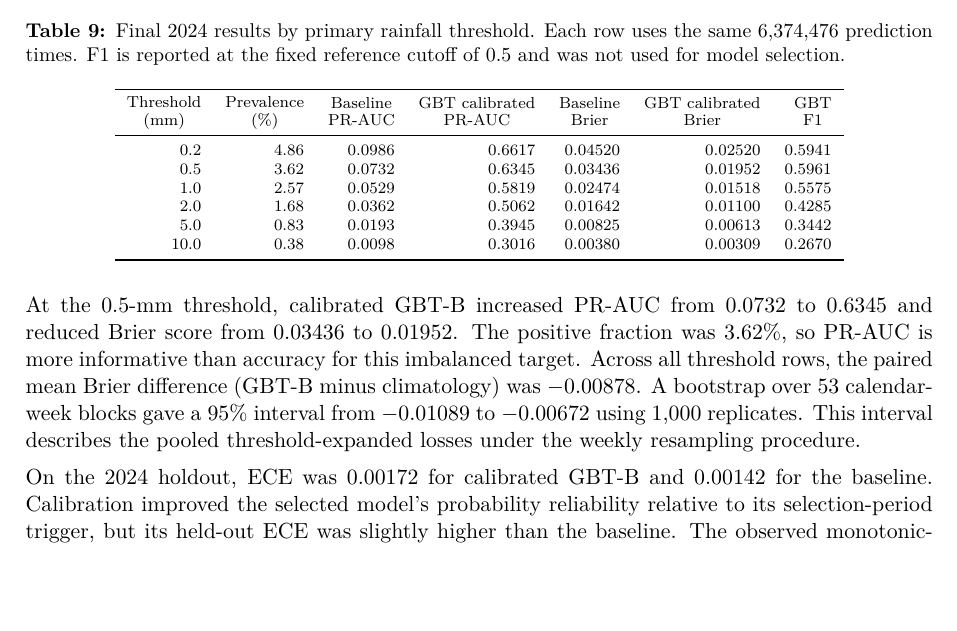
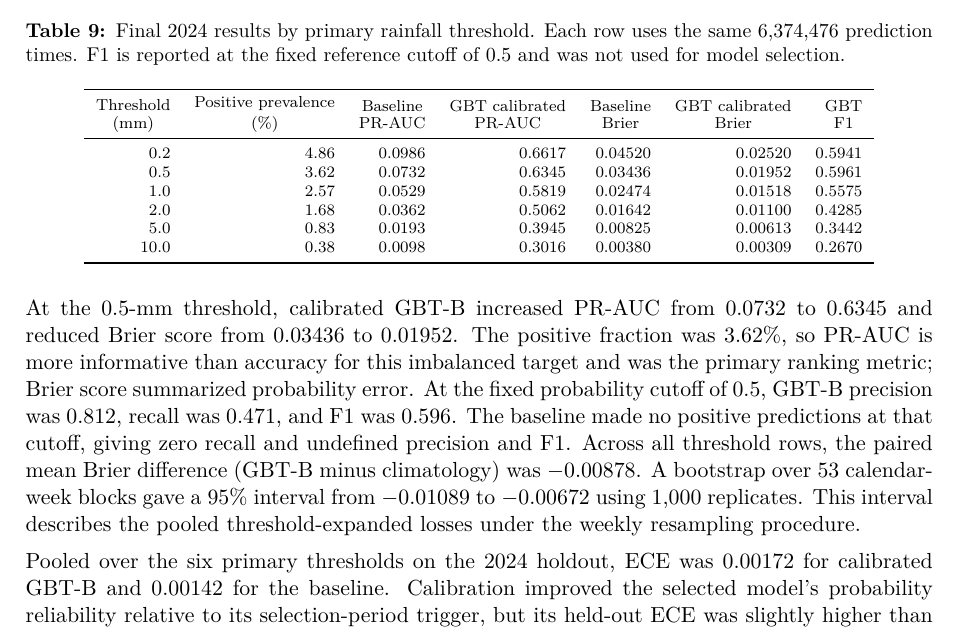
Before and after one commit to damminhtien/sg-rainfall-distributed-analysis-and-prediction, a LaTeX document (report/main.tex): part of page 12 of 16, cut so that both start at the same text, the shorter picture padded with empty space. Compiled offline with pdfLaTeX.

Commit message:
docs: clarify final evaluation metrics

```diff
--- a/report/main.tex
+++ b/report/main.tex
@@ -571,7 +571,7 @@ of 0.5 and was not used for model selection.}
 \label{tab:test}
 \begin{tabular}{r r r r r r r}
 \toprule
-\shortstack{Threshold\\(mm)} & \shortstack{Prevalence\\(\%)} & \shortstack{Baseline\\PR-AUC} & \shortstack{GBT calibrated\\PR-AUC} & \shortstack{Baseline\\Brier} & \shortstack{GBT calibrated\\Brier} & \shortstack{GBT\\F1} \\
+\shortstack{Threshold\\(mm)} & \shortstack{Positive prevalence\\(\%)} & \shortstack{Baseline\\PR-AUC} & \shortstack{GBT calibrated\\PR-AUC} & \shortstack{Baseline\\Brier} & \shortstack{GBT calibrated\\Brier} & \shortstack{GBT\\F1} \\
 \midrule
 0.2 & 4.86 & 0.0986 & 0.6617 & 0.04520 & 0.02520 & 0.5941 \\
 0.5 & 3.62 & 0.0732 & 0.6345 & 0.03436 & 0.01952 & 0.5961 \\
@@ -586,16 +586,21 @@ of 0.5 and was not used for model selection.}
 At the 0.5-mm threshold, calibrated GBT-B increased PR-AUC from 0.0732 to
 0.6345 and reduced Brier score from 0.03436 to 0.01952. The positive fraction
 was 3.62\%, so PR-AUC is more informative than accuracy for this imbalanced
-target. Across all threshold rows, the paired mean Brier difference
+target and was the primary ranking metric; Brier score summarized probability
+error. At the fixed probability cutoff of 0.5, GBT-B precision was 0.812,
+recall was 0.471, and F1 was 0.596. The baseline made no positive predictions
+at that cutoff, giving zero recall and undefined precision and F1. Across all
+threshold rows, the paired mean Brier difference
 (GBT-B minus climatology) was $-0.00878$. A bootstrap over 53 calendar-week
 blocks gave a 95\% interval from $-0.01089$ to $-0.00672$ using 1,000
 replicates. This interval describes the pooled threshold-expanded losses under
 the weekly resampling procedure.
 
-On the 2024 holdout, ECE was 0.00172 for calibrated GBT-B and 0.00142 for the
-baseline. Calibration improved the selected model's probability reliability
-relative to its selection-period trigger, but its held-out ECE was slightly
-higher than the baseline. The observed monotonicity violation rate across the
+Pooled over the six primary thresholds on the 2024 holdout, ECE was 0.00172 for
+calibrated GBT-B and 0.00142 for the baseline. Calibration improved the
+selected model's probability reliability relative to its selection-period
+trigger, but its held-out ECE was slightly higher than the baseline. The
+observed monotonicity violation rate across the
 six primary thresholds was 0.0121\%; across the five intermediate thresholds
 it was 0.0151\%. The largest upward probability increase between adjacent
 thresholds was 0.299. The calibrated probabilities are therefore not
```
